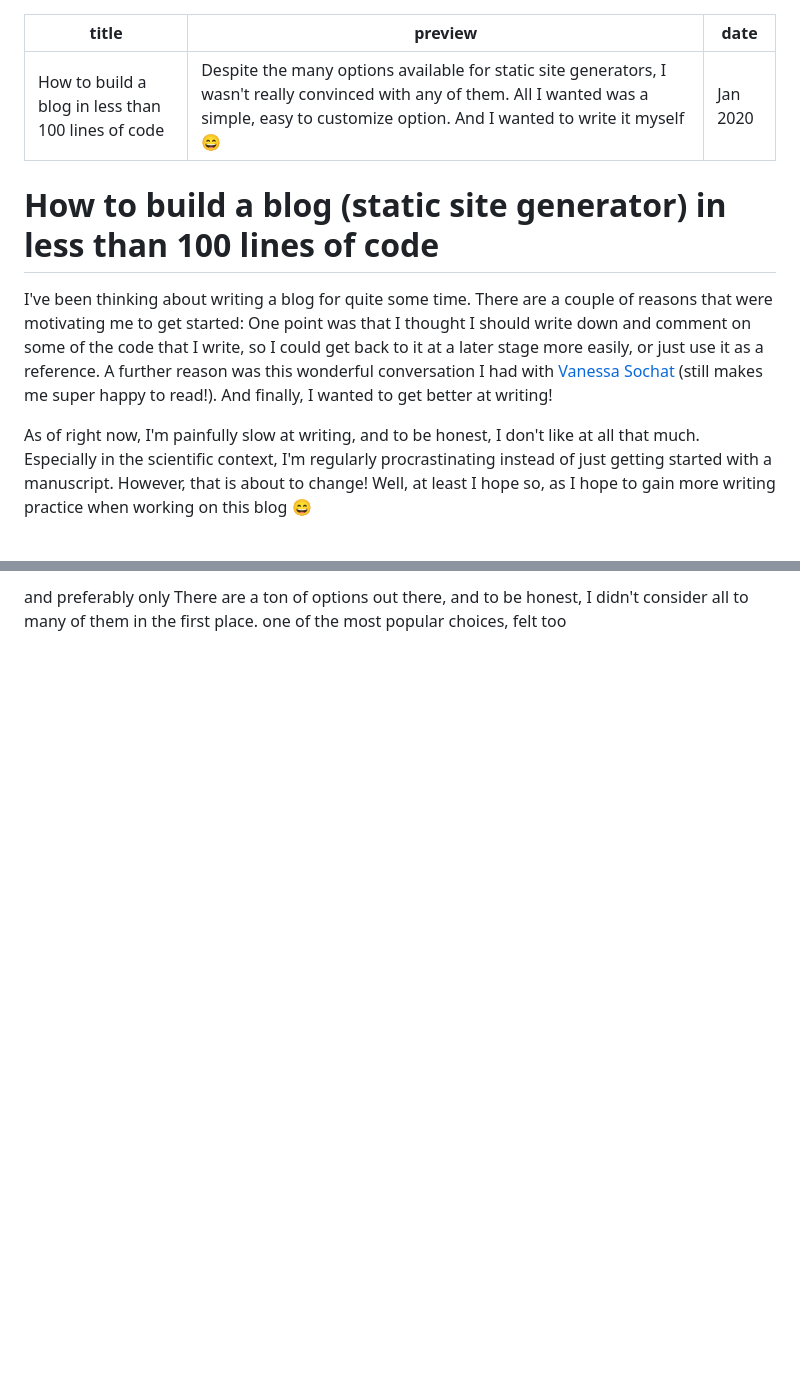
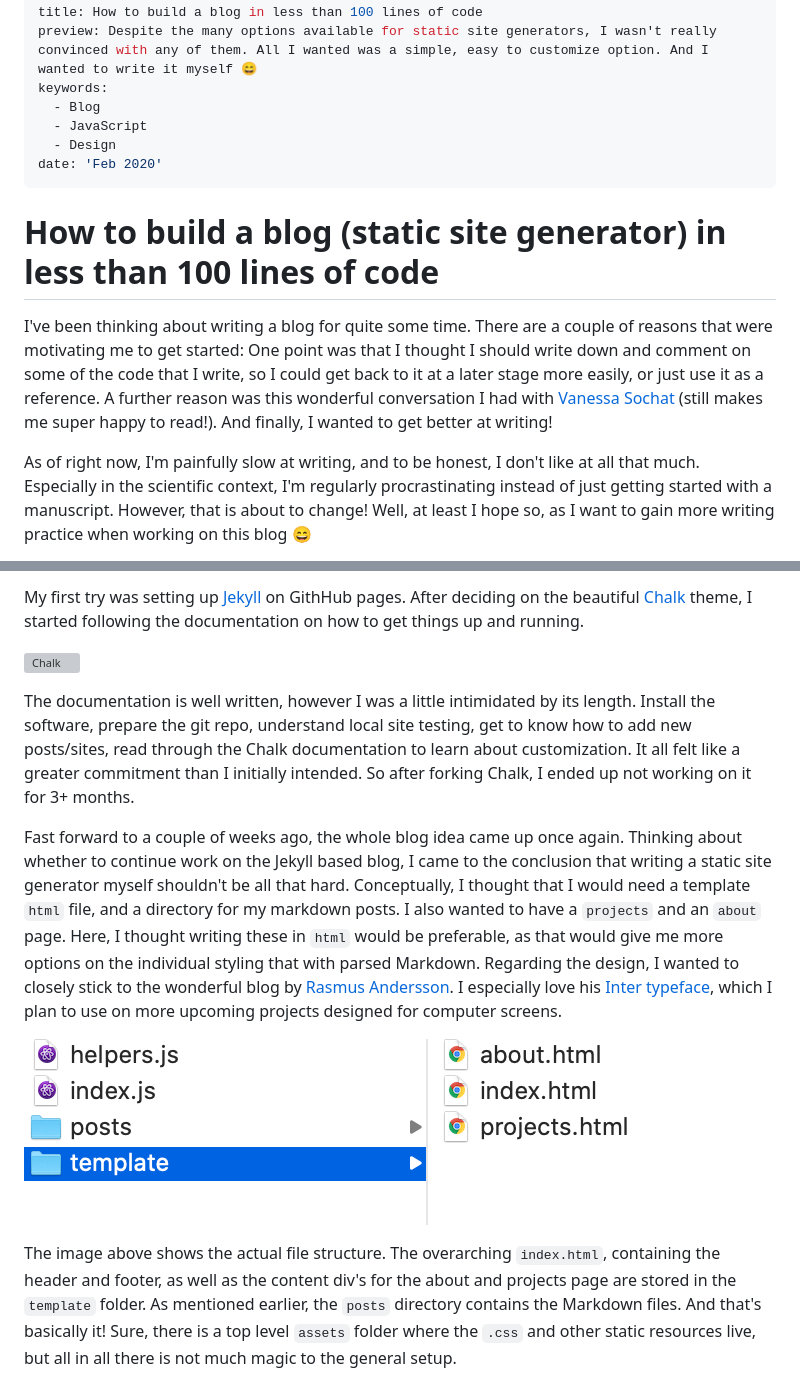
Before and after one commit to chrispahm/chrispahm.github.com, a Markdown page: src/posts/static-site-generator.md, 2 parts joined by grey strips. GitHub-like rendering; pictures changed too: assets/blog-setup.png (added); blank space fills up the shorter version; grey boxes are pictures that could not be loaded.

```diff
--- a/src/posts/static-site-generator.md
+++ b/src/posts/static-site-generator.md
@@ -1,12 +1,16 @@
 ---
 title: How to build a blog in less than 100 lines of code
 preview: Despite the many options available for static site generators, I wasn't really convinced with any of them. All I wanted was a simple, easy to customize option. And I wanted to write it myself 😄
-date: 'Jan 2020'
+keywords:
+  - Blog
+  - JavaScript
+  - Design
+date: 'Feb 2020'
 ---
 
 # How to build a blog (static site generator) in less than 100 lines of code
 
 I've been thinking about writing a blog for quite some time. There are a couple of reasons that were motivating me to get started: One point was that I thought I should write down and comment on some of the code that I write, so I could get back to it at a later stage more easily, or just use it as a reference. A further reason was this wonderful conversation I had with [Vanessa Sochat](https://github.com/chrispahm/chartjs-plugin-dragdata/issues/23#issuecomment-512803640) (still makes me super happy to read!). And finally, I wanted to get better at writing!
 
-As of right now, I'm painfully slow at writing, and to be honest, I don't like at all that much. Especially in the scientific context, I'm regularly procrastinating instead of just getting started with a manuscript. However, that is about to change! Well, at least I hope so, as I hope to gain more writing practice when working on this blog 😄
+As of right now, I'm painfully slow at writing, and to be honest, I don't like at all that much. Especially in the scientific context, I'm regularly procrastinating instead of just getting started with a manuscript. However, that is about to change! Well, at least I hope so, as I want to gain more writing practice when working on this blog 😄
 
@@ -14,2 +18,12 @@ Alright, so for writing a blog, you actually need to set-up a blog somewhere. My
 
-and preferably only There are a ton of options out there, and to be honest, I didn't consider all to many of them in the first place.  one of the most popular choices, felt too
+My first try was setting up [Jekyll](https://help.github.com/en/github/working-with-github-pages/setting-up-a-github-pages-site-with-jekyll) on GithHub pages. After deciding on the beautiful [Chalk](http://chalk.nielsenramon.com/) theme, I started following the documentation on how to get things up and running.
+
+[![Chalk](http://chalk.nielsenramon.com/assets/documentation/chalk-intro@2x-d0c0ee7141c3804d3a7c0db8992cbbb8248913a9f85923f1d3fa8343093978f0.png)](http://chalk.nielsenramon.com/)
+
+The documentation is well written, however I was a little intimidated by its length. Install the software, prepare the git repo, understand local site testing, get to know how to add new posts/sites, read through the Chalk documentation to learn about customization. It all felt like a greater commitment than I initially intended. So after forking Chalk, I ended up not working on it for 3+ months.
+
+Fast forward to a couple of weeks ago, the whole blog idea came up once again. Thinking about whether to continue work on the Jekyll based blog, I came to the conclusion that writing a static site generator myself shouldn't be all that hard. Conceptually, I thought that I would need a template `html` file, and a directory for my markdown posts. I also wanted to have a `projects` and an `about` page. Here, I thought writing these in `html` would be preferable, as that would give me more options on the individual styling that with parsed Markdown. Regarding the design, I wanted to closely stick to the wonderful blog by [Rasmus Andersson](https://rsms.me/). I especially love his [Inter typeface](https://rsms.me/inter/), which I plan to use on more upcoming projects designed for computer screens.
+
+![Blog setup](/assets/blog-setup.png)
+
+The image above shows the actual file structure. The overarching `index.html`, containing the header and footer, as well as the content div's for the about and projects page are stored in the `template` folder. As mentioned earlier, the `posts` directory contains the Markdown files. And that's basically it! Sure, there is a top level `assets` folder where the `.css` and other static resources live, but all in all there is not much magic to the general setup.
```
Also changed, not shown: other parts of src/posts/static-site-generator.md (+1 -1 lines), 8 other files.
